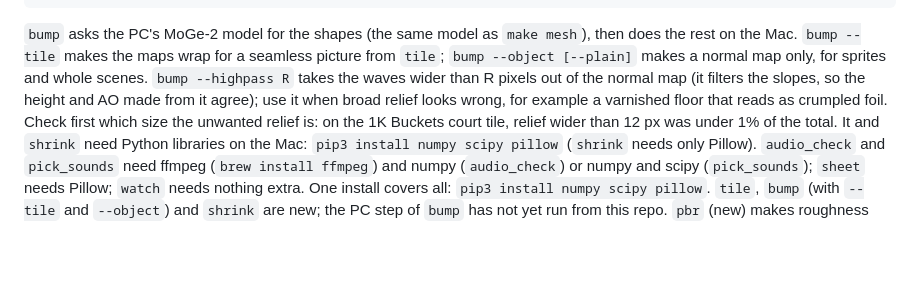
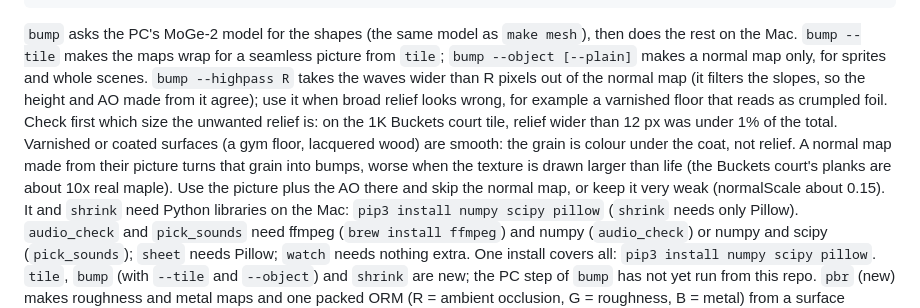
Before and after one commit to shiccupagent/lazy-link, a Markdown page: README.md, the part around the change. GitHub-like rendering; blank space fills up the shorter version.

Commit message:
README: skip picture-derived normals on varnished surfaces (Buckets court finding)

````diff
--- a/README.md
+++ b/README.md
@@ -120,7 +120,7 @@ python3 imagegen/pick_sounds.py out/takes/ --ref liked.wav --dest out/picks/  #
 python3 imagegen/sheet.py cmp.png asks.json krea2=out/krea2:"Krea 2"         # compare pictures from several models side by side
 python3 imagegen/watch.py                                                    # new open image models worth a test (public Hugging Face pages)
 ```
-`bump` asks the PC's MoGe-2 model for the shapes (the same model as `make mesh`), then does the rest on the Mac. `bump --tile` makes the maps wrap for a seamless picture from `tile`; `bump --object [--plain]` makes a normal map only, for sprites and whole scenes. `bump --highpass R` takes the waves wider than R pixels out of the normal map (it filters the slopes, so the height and AO made from it agree); use it when broad relief looks wrong, for example a varnished floor that reads as crumpled foil. Check first which size the unwanted relief is: on the 1K Buckets court tile, relief wider than 12 px was under 1% of the total.
+`bump` asks the PC's MoGe-2 model for the shapes (the same model as `make mesh`), then does the rest on the Mac. `bump --tile` makes the maps wrap for a seamless picture from `tile`; `bump --object [--plain]` makes a normal map only, for sprites and whole scenes. `bump --highpass R` takes the waves wider than R pixels out of the normal map (it filters the slopes, so the height and AO made from it agree); use it when broad relief looks wrong, for example a varnished floor that reads as crumpled foil. Check first which size the unwanted relief is: on the 1K Buckets court tile, relief wider than 12 px was under 1% of the total. Varnished or coated surfaces (a gym floor, lacquered wood) are smooth: the grain is colour under the coat, not relief. A normal map made from their picture turns that grain into bumps, worse when the texture is drawn larger than life (the Buckets court's planks are about 10x real maple). Use the picture plus the AO there and skip the normal map, or keep it very weak (normalScale about 0.15).
 It and `shrink` need Python libraries on the Mac: `pip3 install numpy scipy pillow` (`shrink` needs only Pillow).
 `audio_check` and `pick_sounds` need ffmpeg (`brew install ffmpeg`) and numpy (`audio_check`) or numpy and scipy (`pick_sounds`);
 `sheet` needs Pillow; `watch` needs nothing extra. One install covers all: `pip3 install numpy scipy pillow`.
````
